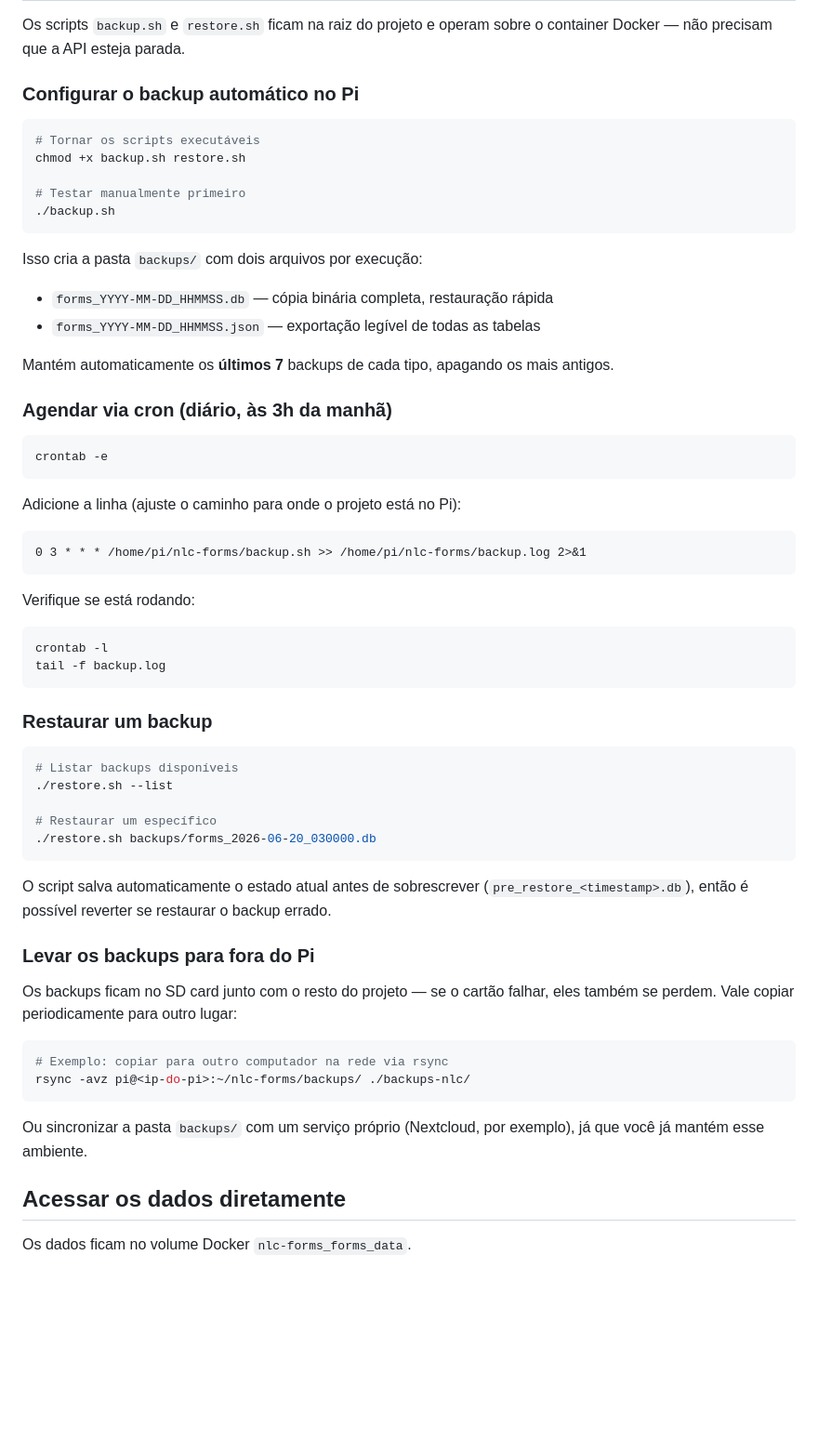
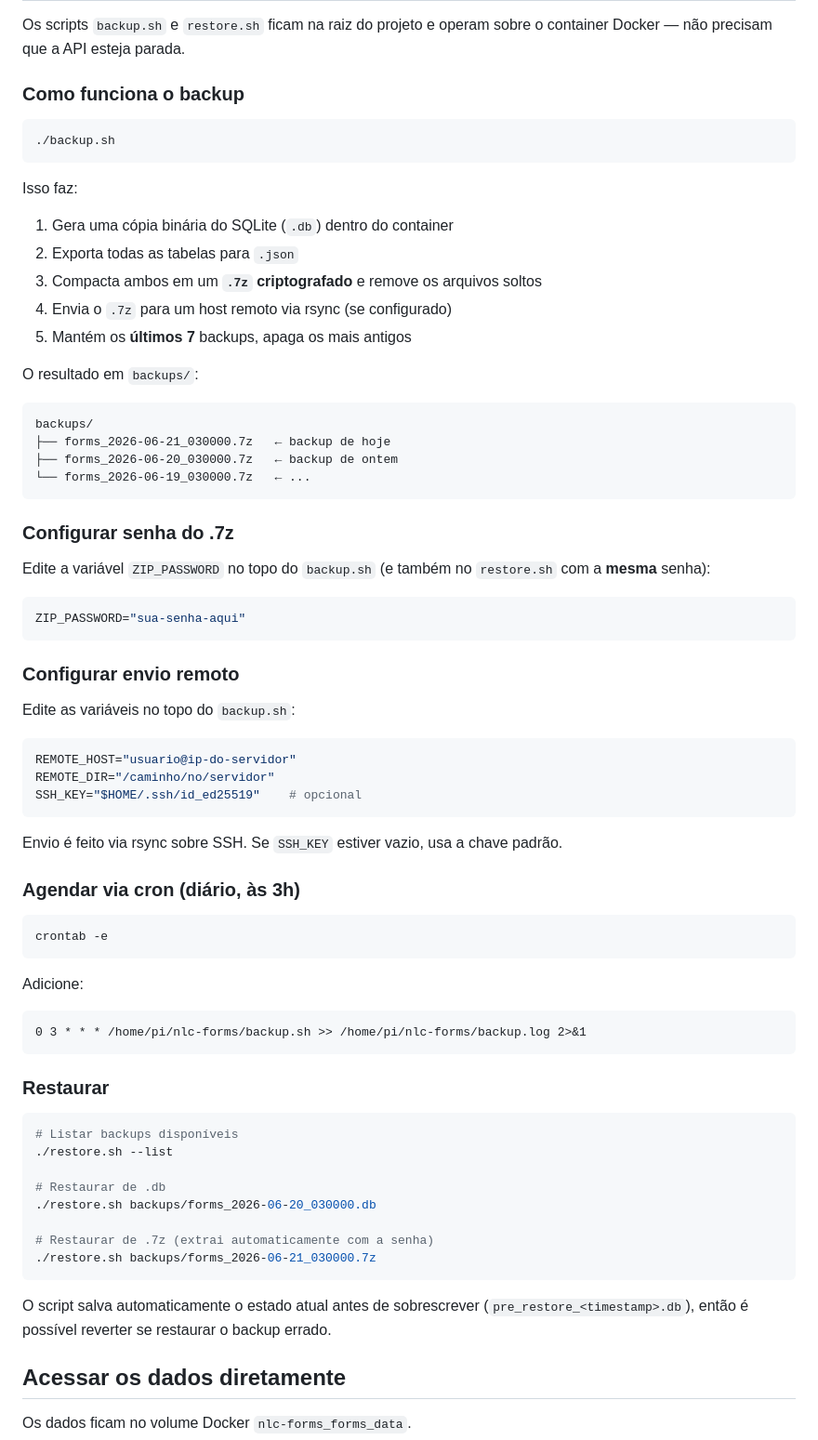
Before and after one commit to nextlevelcode014/nlc-forms, a Markdown page: README.md, the part around one of its changes. Shown at 93% size. Drawn GitHub-style; blank space fills up the shorter version.

Commit message:
README: atualizado com .7z, admin-lista-clientes, endpoint /admin/triagens

````diff
--- a/README.md
+++ b/README.md
@@ -159,63 +160,72 @@ Os arquivos em `admin/` (`admin-gerar-token.html`, `painel-atendimento.html`) fi
 
 Os scripts `backup.sh` e `restore.sh` ficam na raiz do projeto e operam sobre o container Docker — não precisam que a API esteja parada.
 
-### Configurar o backup automático no Pi
+### Como funciona o backup
 
 ```bash
-# Tornar os scripts executáveis
-chmod +x backup.sh restore.sh
-
-# Testar manualmente primeiro
 ./backup.sh
 ```
 
-Isso cria a pasta `backups/` com dois arquivos por execução:
-- `forms_YYYY-MM-DD_HHMMSS.db` — cópia binária completa, restauração rápida
-- `forms_YYYY-MM-DD_HHMMSS.json` — exportação legível de todas as tabelas
+Isso faz:
+1. Gera uma cópia binária do SQLite (`.db`) dentro do container
+2. Exporta todas as tabelas para `.json`
+3. Compacta ambos em um **`.7z` criptografado** e remove os arquivos soltos
+4. Envia o `.7z` para um host remoto via rsync (se configurado)
+5. Mantém os **últimos 7** backups, apaga os mais antigos
 
-Mantém automaticamente os **últimos 7** backups de cada tipo, apagando os mais antigos.
+O resultado em `backups/`:
+```
+backups/
+├── forms_2026-06-21_030000.7z   ← backup de hoje
+├── forms_2026-06-20_030000.7z   ← backup de ontem
+└── forms_2026-06-19_030000.7z   ← ...
+```
 
-### Agendar via cron (diário, às 3h da manhã)
+### Configurar senha do .7z
+
+Edite a variável `ZIP_PASSWORD` no topo do `backup.sh` (e também no `restore.sh` com a **mesma** senha):
+
+```bash
+ZIP_PASSWORD="sua-senha-aqui"
+```
+
+### Configurar envio remoto
+
+Edite as variáveis no topo do `backup.sh`:
+
+```bash
+REMOTE_HOST="usuario@ip-do-servidor"
+REMOTE_DIR="/caminho/no/servidor"
+SSH_KEY="$HOME/.ssh/id_ed25519"    # opcional
+```
+
+Envio é feito via rsync sobre SSH. Se `SSH_KEY` estiver vazio, usa a chave padrão.
+
+### Agendar via cron (diário, às 3h)
 
 ```bash
 crontab -e
 ```
 
-Adicione a linha (ajuste o caminho para onde o projeto está no Pi):
-
+Adicione:
 ```
 0 3 * * * /home/pi/nlc-forms/backup.sh >> /home/pi/nlc-forms/backup.log 2>&1
 ```
 
-Verifique se está rodando:
-
-```bash
-crontab -l
-tail -f backup.log
-```
-
-### Restaurar um backup
+### Restaurar
 
 ```bash
 # Listar backups disponíveis
 ./restore.sh --list
 
-# Restaurar um específico
+# Restaurar de .db
 ./restore.sh backups/forms_2026-06-20_030000.db
+
+# Restaurar de .7z (extrai automaticamente com a senha)
+./restore.sh backups/forms_2026-06-21_030000.7z
 ```
 
 O script salva automaticamente o estado atual antes de sobrescrever (`pre_restore_<timestamp>.db`), então é possível reverter se restaurar o backup errado.
-
-### Levar os backups para fora do Pi
-
-Os backups ficam no SD card junto com o resto do projeto — se o cartão falhar, eles também se perdem. Vale copiar periodicamente para outro lugar:
-
-```bash
-# Exemplo: copiar para outro computador na rede via rsync
-rsync -avz pi@<ip-do-pi>:~/nlc-forms/backups/ ./backups-nlc/
-```
-
-Ou sincronizar a pasta `backups/` com um serviço próprio (Nextcloud, por exemplo), já que você já mantém esse ambiente.
 
 ## Acessar os dados diretamente
 
````
Also changed, not shown: other parts of README.md (+6 -3 lines).
